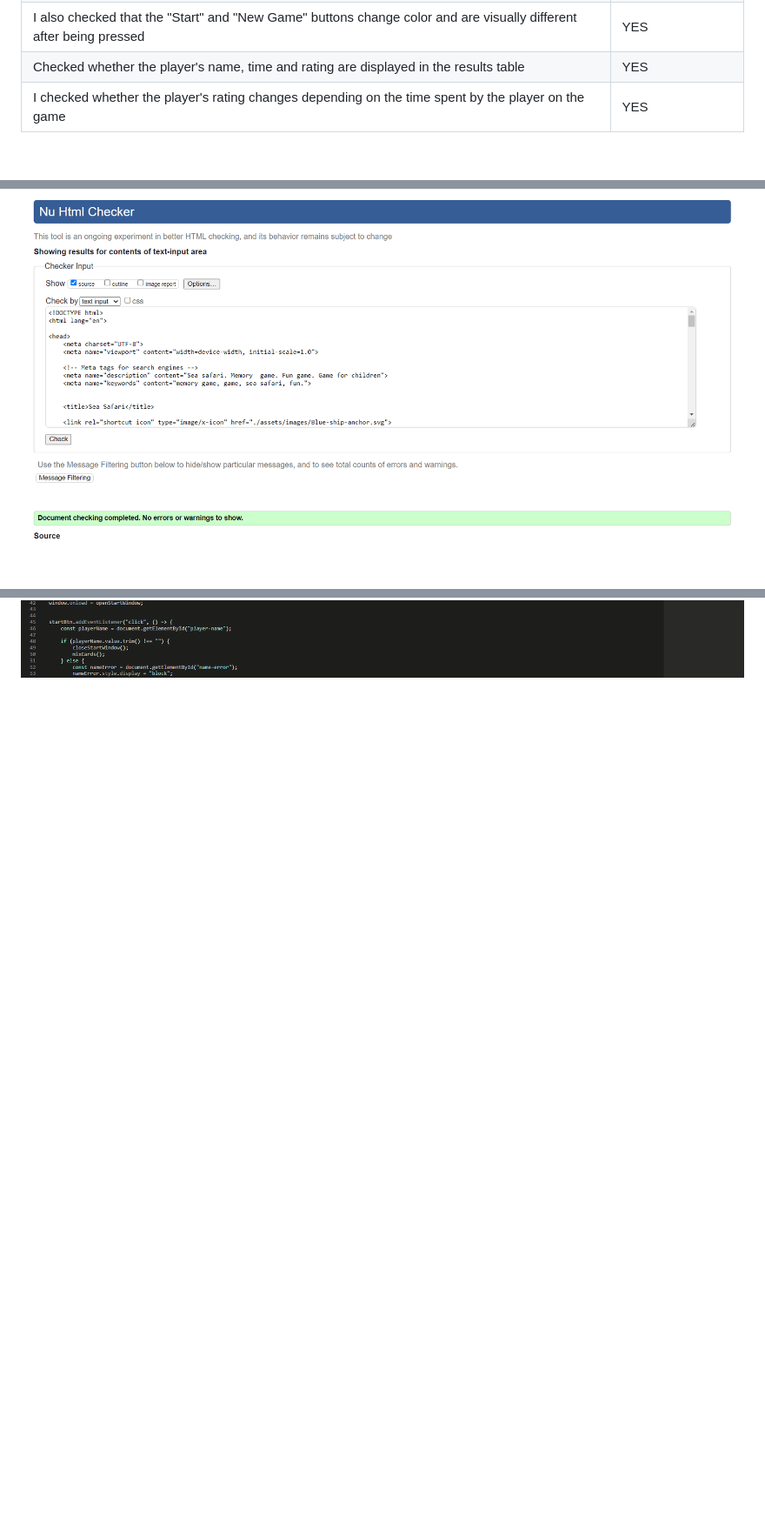
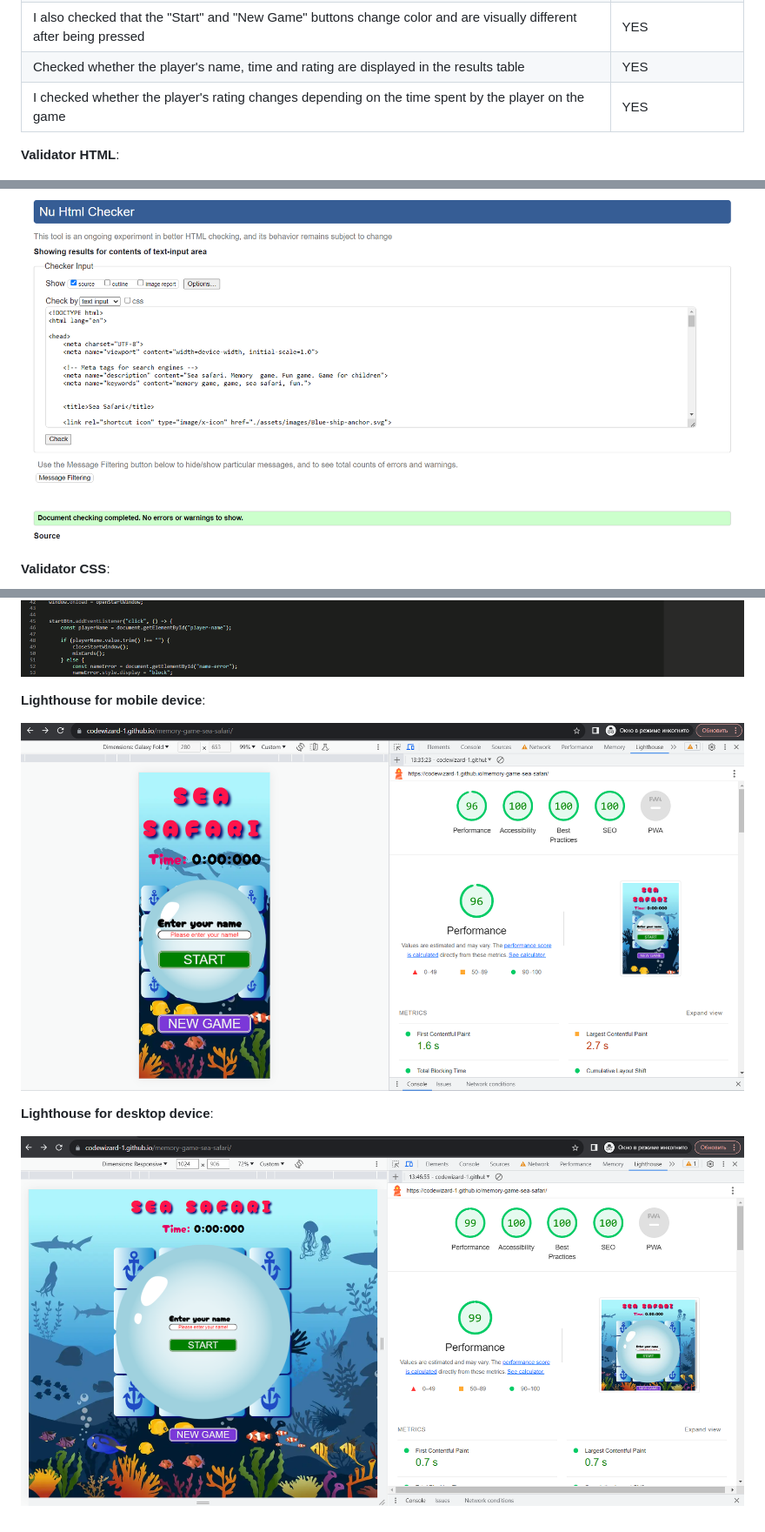
Before and after one commit to CodeWizard-1/memory-game-sea-safari, a Markdown page: README.md, 3 parts joined by grey strips. Shown: that part at 87% size. Rendered like a GitHub page; pictures changed too: documentation/Screenshot-desktop-version.png (added), documentation/Screenshot-test-mobail-version.png (added); blank space fills up the shorter version.

```diff
--- a/README.md
+++ b/README.md
@@ -133,5 +133,10 @@ The less time the player spent completing the game, the higher his rating and th
 | Checked whether the player's name, time and rating are displayed in the results table       | YES       |
 |I checked whether the player's rating changes depending on the time spent by the player on the game| YES|
 
+**Validator HTML**:
+
 ![Alt text](image-16.png)
+
+**Validator CSS**:
+
 ![Alt text](image-17.png)
@@ -138 +146,10 @@ The less time the player spent completing the game, the higher his rating and th
 ![Alt text](image-18.png)
+
+**Lighthouse for mobile device**:
+
+![Alt text](./documentation/Screenshot-test-mobail-version.png)
+
+**Lighthouse for desktop device**:
+
+
+![Alt text](./documentation/Screenshot-desktop-version.png)
```
Also changed, not shown: other parts of README.md (+3 -0 lines).
